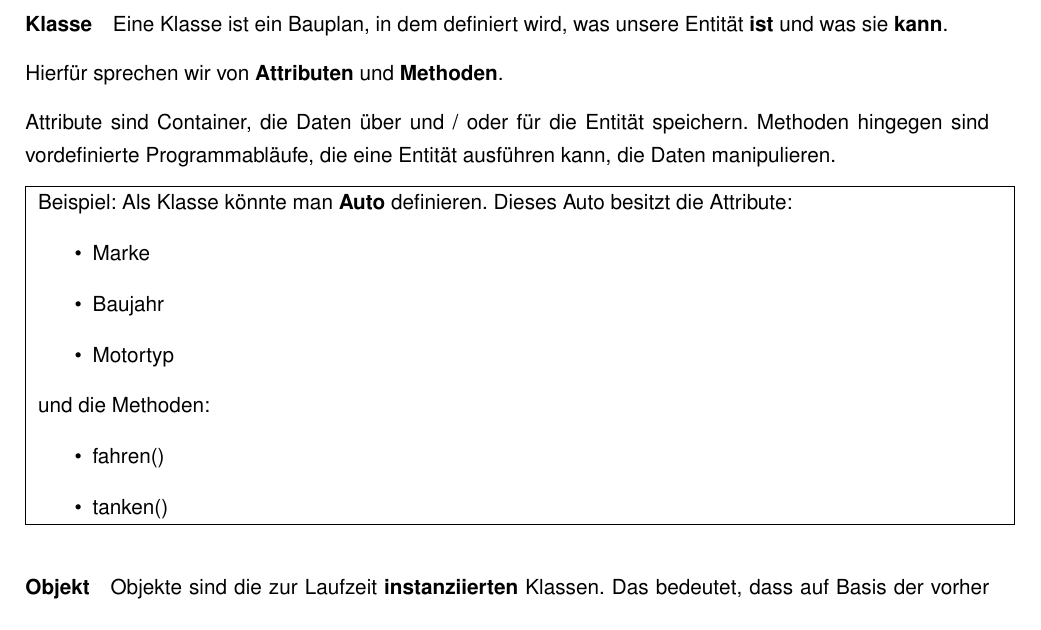
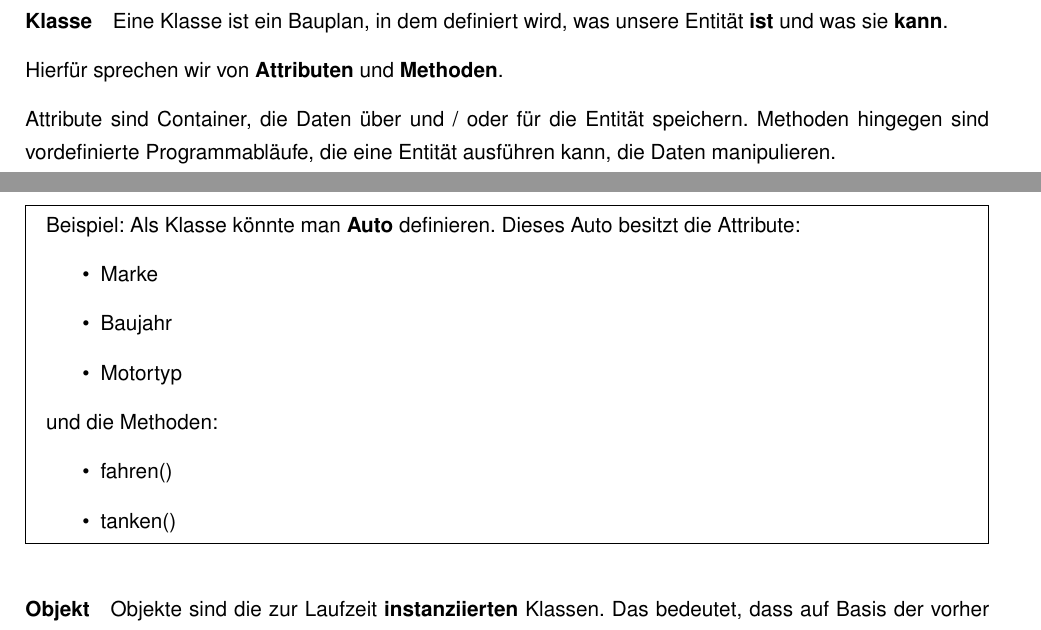
Before and after one commit to Sevynidd/Latex-Pruefungsvorbereitung, a LaTeX document (Pruefungsvorbereitung.tex, which reads Allgemein/Packages.tex, InhaltTEX/Softwareentwicklung/Objektorientierung.tex): part of page 50 of 70 before the commit and two parts of pages 49 and 50 of 70 after it, the two joined at a grey line, cut so that both start at the same text. Compiled offline with pdfLaTeX.

Commit message:
Überarbeitung von Enes

```diff
--- a/Allgemein/Packages.tex
+++ b/Allgemein/Packages.tex
@@ -107,3 +107,4 @@ linktoc=all,
 
 \usepackage{todonotes}
 \setuptodonotes{backgroundcolor=cyan, inline}
+\usepackage{mdframed}
--- a/InhaltTEX/Softwareentwicklung/Objektorientierung.tex
+++ b/InhaltTEX/Softwareentwicklung/Objektorientierung.tex
@@ -16,8 +16,9 @@ Hierfür sprechen wir von \textbf{Attributen} und \textbf{Methoden}.
 Attribute sind Container, die Daten über und / oder für die Entität speichern.
 Methoden hingegen sind vordefinierte Programmabläufe, die eine Entität ausführen kann, die Daten manipulieren.
 
-\begin{tabular}{|p{\linewidth}|}
-	\hline
+\newpage
+
+\begin{mdframed}
 	Beispiel: Als Klasse könnte man \textbf{Auto} definieren. Dieses Auto besitzt die Attribute:
 	\begin{itemize}
 		\item Marke
@@ -28,9 +29,8 @@ Methoden hingegen sind vordefinierte Programmabläufe, die eine Entität ausfüh
 	\begin{itemize}
 		\item fahren()
 		\item tanken()
-	\end{itemize}\\
-	\hline
-\end{tabular}
+	\end{itemize}
+\end{mdframed}
 
 \paragraph{Objekt}
 
```
Also changed, not shown: Pruefungsvorbereitung.pdf, InhaltTEX/Softwareentwicklung/Objektorientierung.tex (2 more changed lines).
